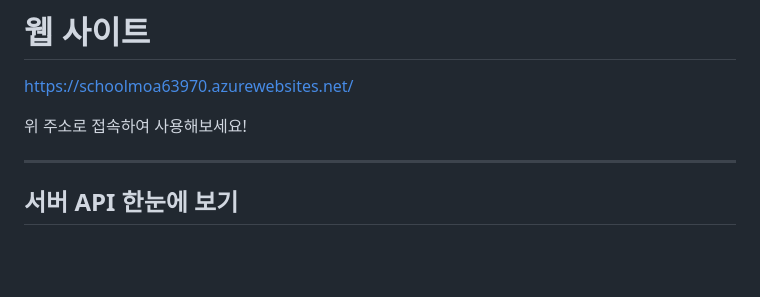
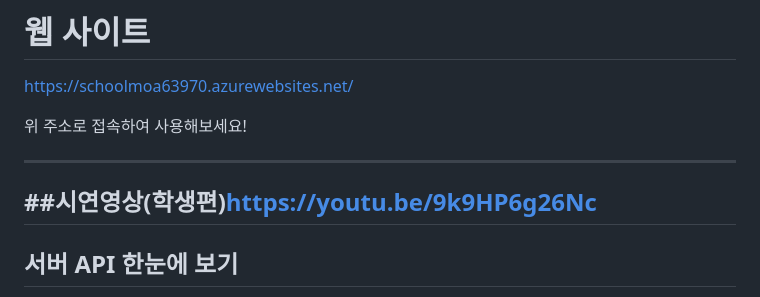
Before and after one commit to baekjungi/schoolmoa, a Markdown page: readme.md, the part around the change. Rendered like a GitHub page; blank space fills up the shorter version.

Commit message:
Add demonstration video link to README
Added demonstration video link for students.

```diff
--- a/readme.md
+++ b/readme.md
@@ -73,7 +73,9 @@
 
 위 주소로 접속하여 사용해보세요!
 
+---
 
+##시연영상(학생편)https://youtu.be/9k9HP6g26Nc
 ---
 
 ## 서버 API 한눈에 보기
```
